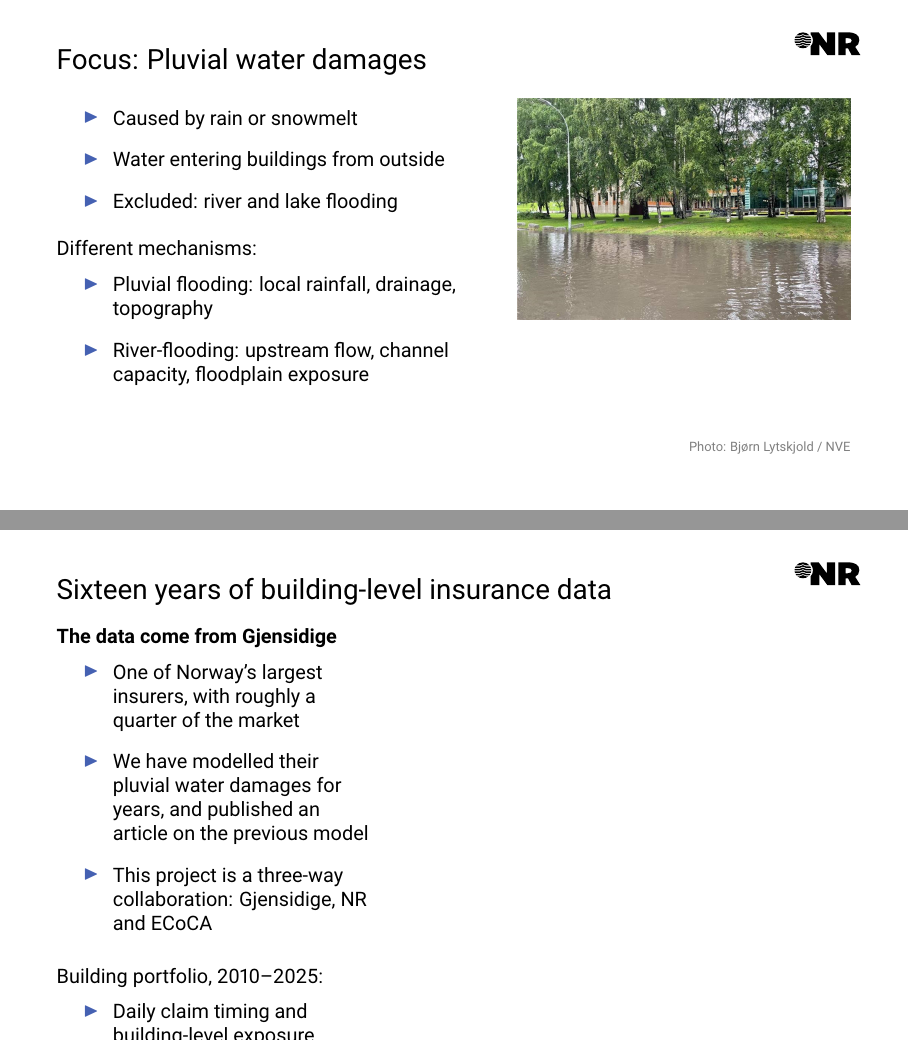
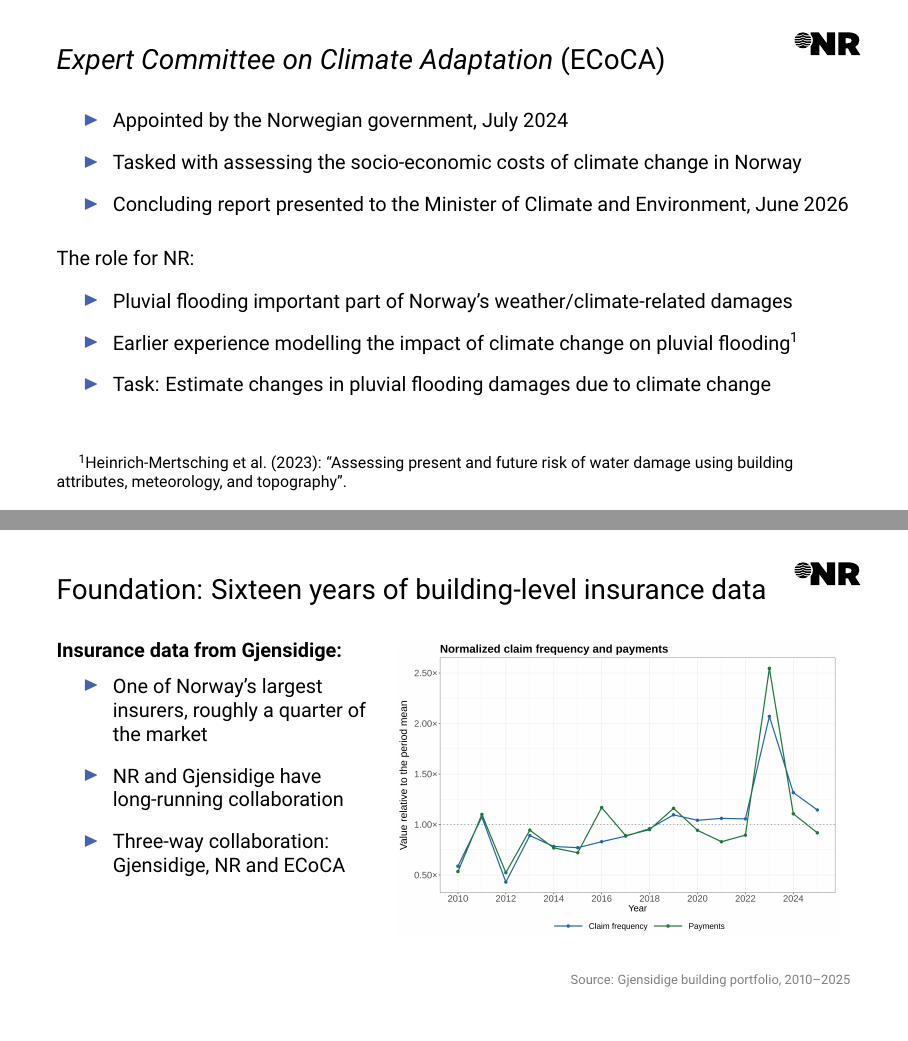
Before and after one commit to johannvk/RSS-2026-Vannskader-presentation, LaTeX slides (nr-presentation.tex, which reads sections/01-context.tex, sections/02-data-and-model.tex): pages 5 and 6 of 25 before the commit and pages 4 and 6 of 26 after it, joined at a grey line. Compiled offline with pdfLaTeX.

Commit message:
Added footnote, and made it lift above the bottom of the frame.

```diff
--- a/sections/01-context.tex
+++ b/sections/01-context.tex
@@ -41,14 +41,14 @@
       Environment, June 2026
   \end{itemize}
   \vspace{0.2cm}
-  Our role:
+  The role for NR:
   \begin{itemize}
     \item Pluvial flooding important part of Norway's
       weather/climate-related damages
       % \item Our earlier model summarised the climate over full 30-year
       %   periods
-    \item Earlier we've modeled pluvial flooding using
-      long-term climate averages
+    \item Earlier experience modelling the impact of climate change on
+      pluvial flooding\footcitefull{heinrich-mertsching_assessing_2023}
     \item Task: Estimate changes in pluvial flooding damages
       due to climate change
   \end{itemize}
--- a/sections/02-data-and-model.tex
+++ b/sections/02-data-and-model.tex
@@ -1,32 +1,44 @@
 % Slides 5--10: data, inherited framework, and precipitation development.
 
-\begin{frame}{Sixteen years of building-level insurance data}
+\begin{frame}{Foundation: Sixteen years of building-level insurance data}
+  \vspace{0.25cm}
   \begin{columns}[T,onlytextwidth]
     \begin{column}{0.40\textwidth}
-      \textbf{The data come from Gjensidige}
+      \textbf{Insurance data from Gjensidige:}
       \begin{itemize}
-        \item One of Norway's largest insurers, with roughly a quarter of
+        \item One of Norway's largest insurers, roughly a quarter of
           the market
-        \item We have modelled their pluvial water damages for years, and
-          published an article on the previous model
-        \item This project is a three-way collaboration: Gjensidige, NR
-          and ECoCA
+        \item NR and Gjensidige have long-running collaboration %
+          % TODO: Footnote with this article.
+        \item Three-way collaboration: Gjensidige, NR and ECoCA
       \end{itemize}
+    \end{column}
+    \begin{column}{0.57\textwidth}
+      % Replace with the English-labelled plot using the same filename.
+      \includegraphics[width=\linewidth,height=0.60\textheight,keepaspectratio]{images/normalized_claim_frequency_and_payments.png}
+    \end{column}
+  \end{columns}
+  \sourceNote{Gjensidige building portfolio, 2010--2025}
+\end{frame}
 
-      \vspace{0.3cm}
-      Building portfolio, 2010--2025:
+
+\begin{frame}{Foundation: Sixteen years of building-level insurance data}
+  \vspace{0.25cm}
+  \begin{columns}[T,onlytextwidth]
+    \begin{column}{0.40\textwidth}
+      \textbf{Insurance portfolio, 2010--2025:}
       \begin{itemize}
-        \item Daily claim timing and building-level exposure
-        \item Claims, payouts, deductibles and claim-free periods
+        \item Daily claim registration and building-level exposure
+        \item Claims, payouts, and deductibles
         \item Several residential and commercial building types
         \item Values inflation adjusted to 2026 NOK
-        % \item Claims below the deductible are not observed
+          % NOTE: Claims below the deductible are not observed
       \end{itemize}
     \end{column}
-    % \begin{column}{0.57\textwidth}
-    %   % Replace with the English-labelled plot using the same filename.
-    %   \includegraphics[width=\linewidth,height=0.60\textheight,keepaspectratio]{images/historical-claims.png}
-    % \end{column}
+    \begin{column}{0.57\textwidth}
+      % Replace with the English-labelled plot using the same filename.
+      \includegraphics[width=\linewidth,height=0.60\textheight,keepaspectratio]{images/normalized_claim_frequency_and_payments.png}
+    \end{column}
   \end{columns}
   \sourceNote{Gjensidige building portfolio, 2010--2025}
 \end{frame}
```
Also changed, not shown: nr-presentation.tex (+21 -8 lines), ref.bib (+1 -1 lines), images/historical-claims.png (deleted), images/normalized_claim_frequency_and_payments.png (added).
